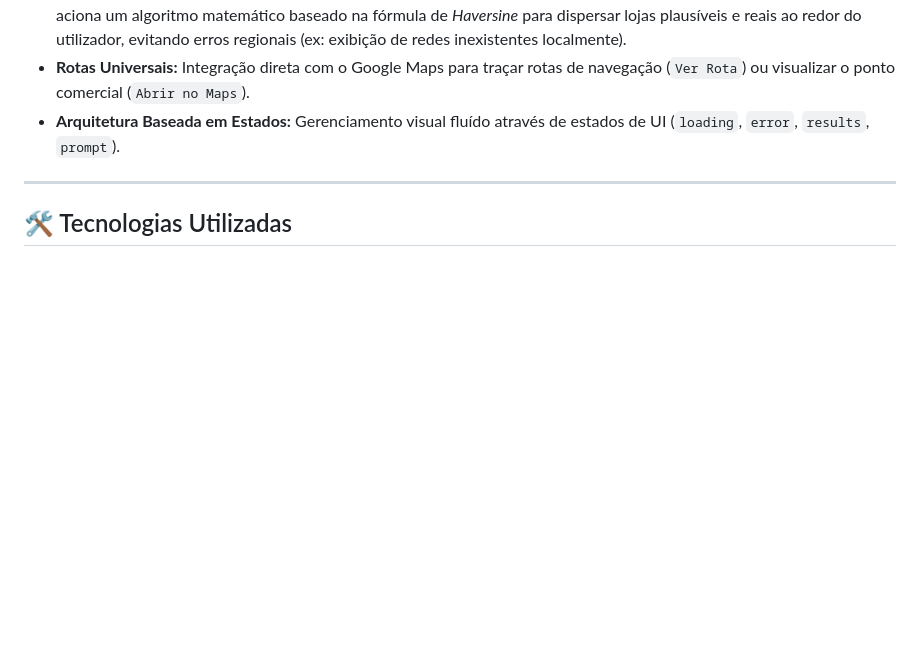
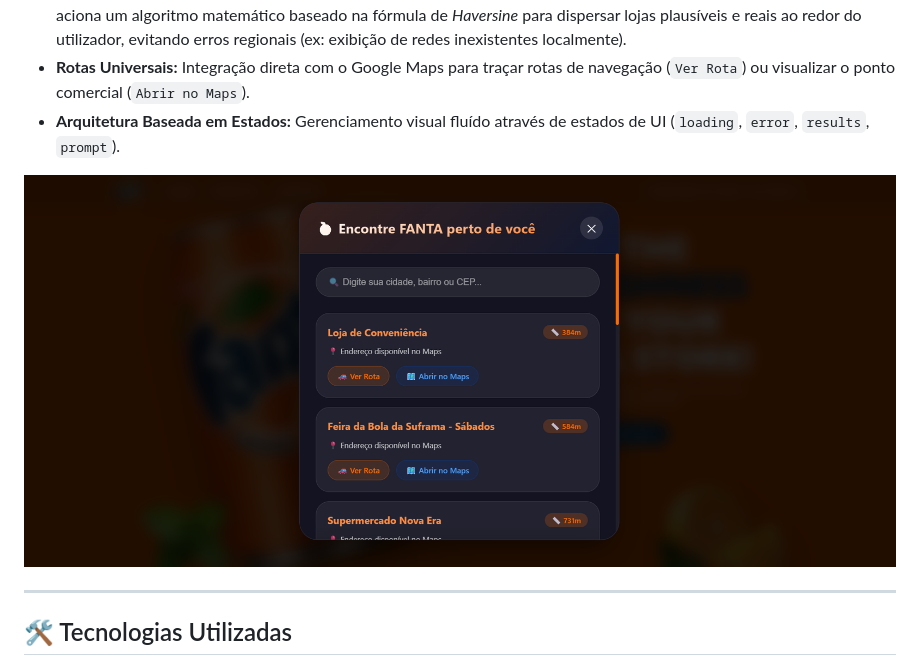
Before and after one commit to viniciussilvaspw/fanta-interactive-landing-page, a Markdown page: README.md, the part around the change. Drawn GitHub-style; pictures changed too: locations.png (added); blank space fills up the shorter version.

Commit message:
Atualiza README

```diff
--- a/README.md
+++ b/README.md
@@ -19,6 +19,8 @@ Abaixo podes ver o layout e o design visual implementado para o ecossistema do l
 * **Gerador Geográfico Dinâmico (Modo Demo):** Caso nenhuma chave de API comercial esteja configurada, o sistema aciona um algoritmo matemático baseado na fórmula de *Haversine* para dispersar lojas plausíveis e reais ao redor do utilizador, evitando erros regionais (ex: exibição de redes inexistentes localmente).
 * **Rotas Universais:** Integração direta com o Google Maps para traçar rotas de navegação (`Ver Rota`) ou visualizar o ponto comercial (`Abrir no Maps`).
 * **Arquitetura Baseada em Estados:** Gerenciamento visual fluído através de estados de UI (`loading`, `error`, `results`, `prompt`).
+
+![Layout do Localizador de Lojas Fanta](locations.png)
 
 ---
 
```
